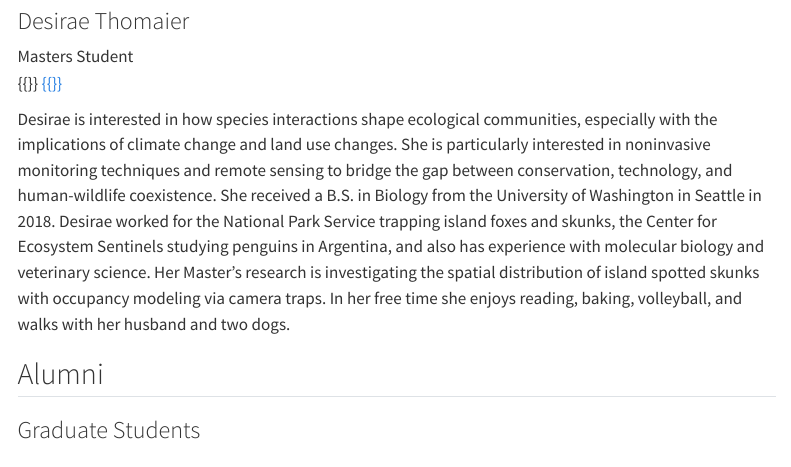
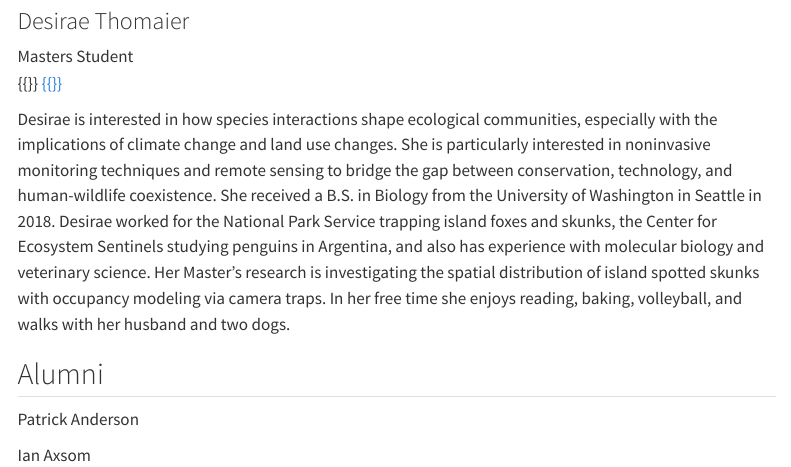
Before and after one commit to calpoly-bean-lab/calpoly-bean-lab.github.io, a Quarto document (people.qmd): the page in a window 1100 px wide, from 9120 px down. Rendered offline with R 4.5, knitr and Pandoc in place of Quarto, with nearby package versions; menus at the side of the page are left out.

Commit message:
added graduate student alumni to people page

```diff
--- a/people.qmd
+++ b/people.qmd
@@ -146,6 +146,6 @@ Desirae is interested in how species interactions shape ecological communities,
 
 ## Alumni
 
-### Graduate Students
+Patrick Anderson
 
-###
+Ian Axsom
```
